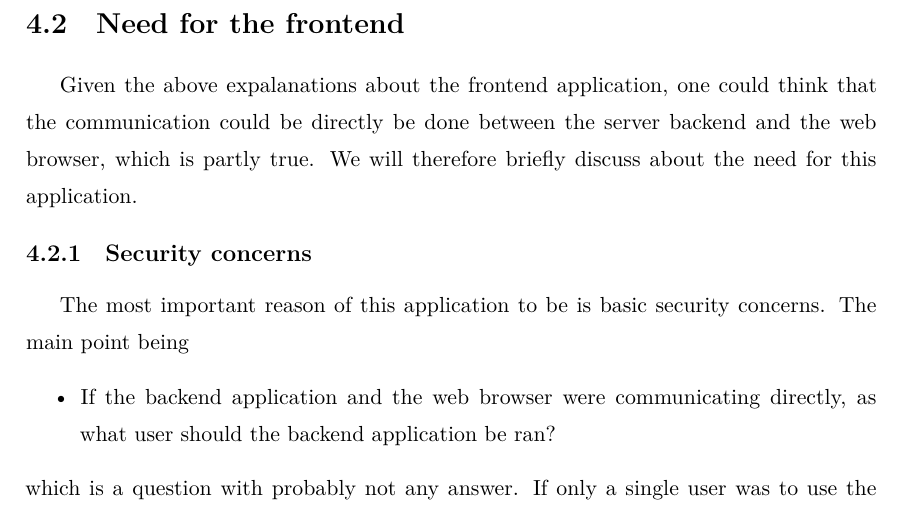
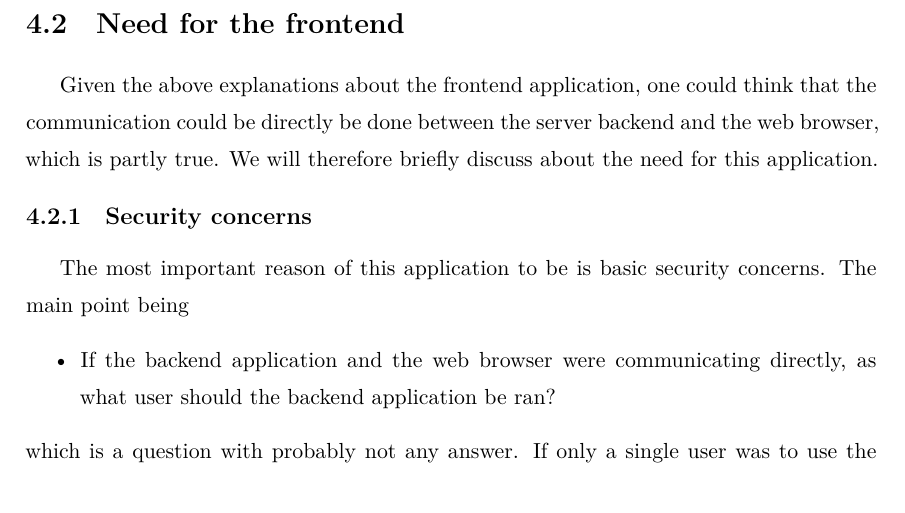
Before and after one commit to danhper/bachelor-thesis, a LaTeX thesis (thesis.tex, which reads server_frontend/need_for_frontend.tex): part of page 18 of 21, cut so that both start at the same text. Compiled offline with XeLaTeX.

Commit message:
Fix other typos.

```diff
--- a/server_frontend/need_for_frontend.tex
+++ b/server_frontend/need_for_frontend.tex
@@ -1,5 +1,5 @@
 \section{Need for the frontend}
-Given the above expalanations about the frontend application, one could
+Given the above explanations about the frontend application, one could
 think that the communication could be directly be done between the
 server backend and the web browser, which is partly true. We will therefore
 briefly discuss about the need for this application.
```
Also changed, not shown: server_frontend/login_manager.tex (+1 -1 lines).
